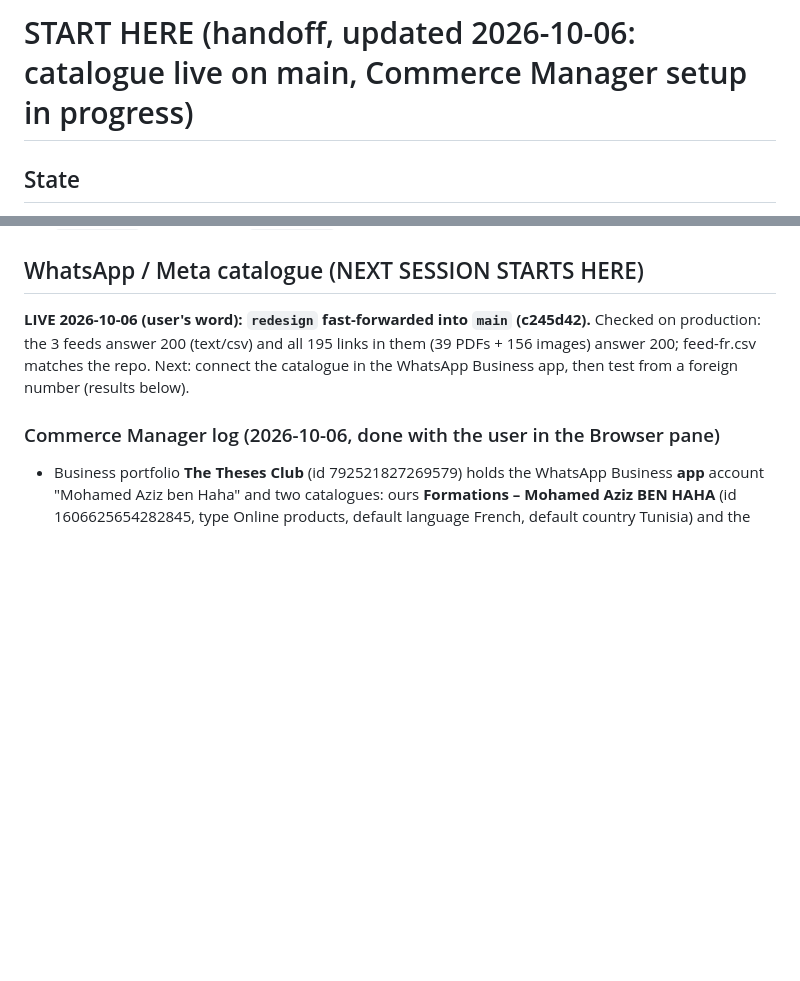
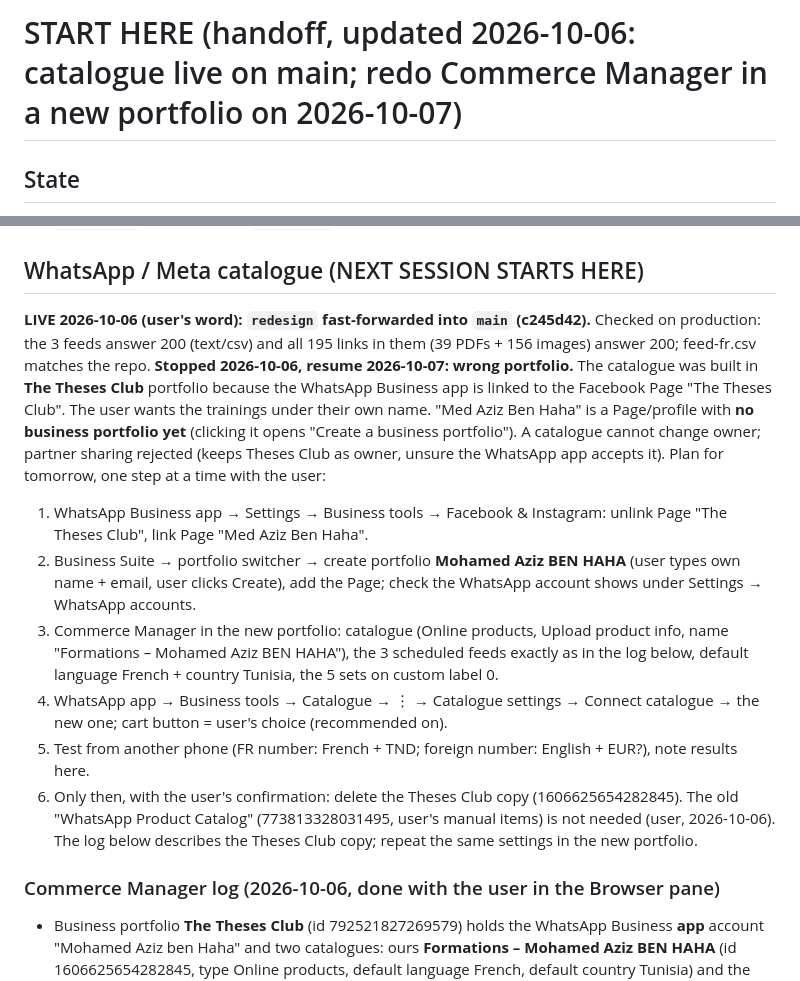
Before and after one commit to mohamedazizbenhaha/mohamedazizbenhaha.github.io, a Markdown page: START-HERE.md, 2 parts joined by grey strips. Drawn GitHub-style; blank space fills up the shorter version.

Commit message:
Handoff: catalogue to redo in a new Mohamed Aziz BEN HAHA portfolio (plan for 2026-10-07)
Co-Authored-By: Claude Opus 5.5 <noreply@anthropic.com>

```diff
--- a/START-HERE.md
+++ b/START-HERE.md
@@ -1,4 +1,4 @@
-# START HERE (handoff, updated 2026-10-06: catalogue live on main, Commerce Manager setup in progress)
+# START HERE (handoff, updated 2026-10-06: catalogue live on main; redo Commerce Manager in a new portfolio on 2026-10-07)
 
 ## State
 - **MERGED TO PRODUCTION 2026-10-05 (user's word): `redesign` fast-forwarded into `main`** → https://mohamedazizbenhaha.netlify.app (Netlify rebuilds on the push). Branch `redesign` still exists: keep using it for review, push there first, then ask before merging to `main` again. The contact QR (`res/contact-qr.svg`) was regenerated for the production .vcf URL at the merge (decoded OK with zxing-cpp). Review URL: https://deploy-preview-4--mohamedazizbenhaha.netlify.app (Deploy Preview protection in the new Netlify account may still return 401: Site configuration → Visitor access).
@@ -6,7 +6,14 @@
 - Files: `index.html` (markup + English copy) · `style.css` · `main.js` (French copy in `FR`, experience data in `EXP`, interactions) · `programmes.js` (training catalogue, generated) · `res/` assets. Facts: `content.md`. Product brief: `PRODUCT.md`.
 
 ## WhatsApp / Meta catalogue (NEXT SESSION STARTS HERE)
-**LIVE 2026-10-06 (user's word): `redesign` fast-forwarded into `main` (c245d42).** Checked on production: the 3 feeds answer 200 (text/csv) and all 195 links in them (39 PDFs + 156 images) answer 200; feed-fr.csv matches the repo. Next: connect the catalogue in the WhatsApp Business app, then test from a foreign number (results below).
+**LIVE 2026-10-06 (user's word): `redesign` fast-forwarded into `main` (c245d42).** Checked on production: the 3 feeds answer 200 (text/csv) and all 195 links in them (39 PDFs + 156 images) answer 200; feed-fr.csv matches the repo. **Stopped 2026-10-06, resume 2026-10-07: wrong portfolio.** The catalogue was built in **The Theses Club** portfolio because the WhatsApp Business app is linked to the Facebook Page "The Theses Club". The user wants the trainings under their own name. "Med Aziz Ben Haha" is a Page/profile with **no business portfolio yet** (clicking it opens "Create a business portfolio"). A catalogue cannot change owner; partner sharing rejected (keeps Theses Club as owner, unsure the WhatsApp app accepts it). Plan for tomorrow, one step at a time with the user:
+1. WhatsApp Business app → Settings → Business tools → Facebook & Instagram: unlink Page "The Theses Club", link Page "Med Aziz Ben Haha".
+2. Business Suite → portfolio switcher → create portfolio **Mohamed Aziz BEN HAHA** (user types own name + email, user clicks Create), add the Page; check the WhatsApp account shows under Settings → WhatsApp accounts.
+3. Commerce Manager in the new portfolio: catalogue (Online products, Upload product info, name "Formations – Mohamed Aziz BEN HAHA"), the 3 scheduled feeds exactly as in the log below, default language French + country Tunisia, the 5 sets on custom label 0.
+4. WhatsApp app → Business tools → Catalogue → ⋮ → Catalogue settings → Connect catalogue → the new one; cart button = user's choice (recommended on).
+5. Test from another phone (FR number: French + TND; foreign number: English + EUR?), note results here.
+6. Only then, with the user's confirmation: delete the Theses Club copy (1606625654282845). The old "WhatsApp Product Catalog" (773813328031495, user's manual items) is not needed (user, 2026-10-06).
+The log below describes the Theses Club copy; repeat the same settings in the new portfolio.
 
 ### Commerce Manager log (2026-10-06, done with the user in the Browser pane)
 - Business portfolio **The Theses Club** (id 792521827269579) holds the WhatsApp Business **app** account "Mohamed Aziz ben Haha" and two catalogues: ours **Formations – Mohamed Aziz BEN HAHA** (id 1606625654282845, type Online products, default language French, default country Tunisia) and the app's auto-made "WhatsApp Product Catalog" (773813328031495; Commerce Manager redirects to "permissions needed", so no feed there; left untouched).
```
